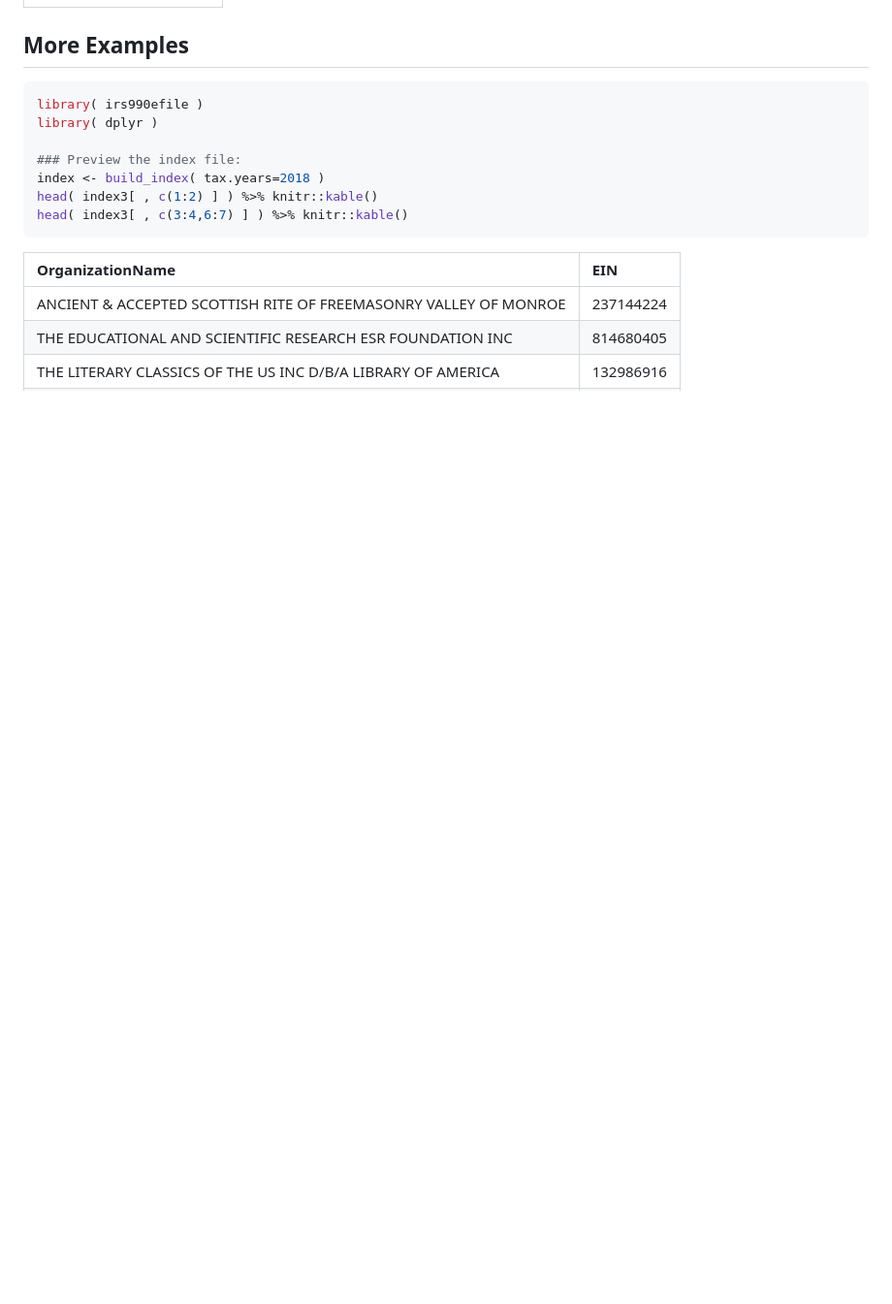
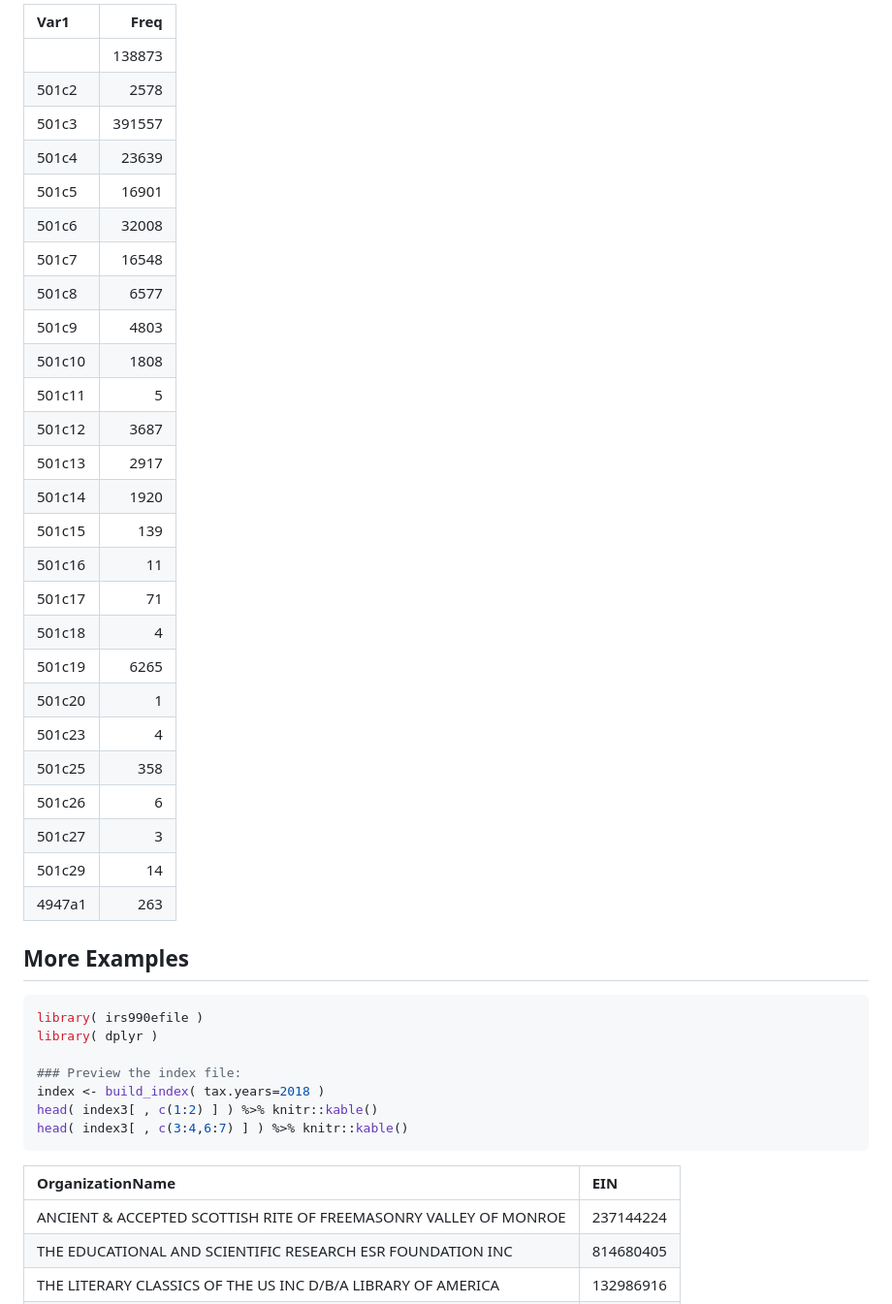
Before and after one commit to Nonprofit-Open-Data-Collective/irs990efile, a Markdown page: README.md, the part around one of its changes. Shown at 97% size. Rendered like a GitHub page; blank space fills up the shorter version.

```diff
--- a/README.md
+++ b/README.md
@@ -87,5 +87,32 @@ Download their full efile index file (check their site for newer versions):
 
-
+|Var1   |   Freq|
+|:------|------:|
+|       | 138873|
+|501c2  |   2578|
+|501c3  | 391557|
+|501c4  |  23639|
+|501c5  |  16901|
+|501c6  |  32008|
+|501c7  |  16548|
+|501c8  |   6577|
+|501c9  |   4803|
+|501c10 |   1808|
+|501c11 |      5|
+|501c12 |   3687|
+|501c13 |   2917|
+|501c14 |   1920|
+|501c15 |    139|
+|501c16 |     11|
+|501c17 |     71|
+|501c18 |      4|
+|501c19 |   6265|
+|501c20 |      1|
+|501c23 |      4|
+|501c25 |    358|
+|501c26 |      6|
+|501c27 |      3|
+|501c29 |     14|
+|4947a1 |    263|
 
 
 
```
Also changed, not shown: other parts of README.md (+35 -35 lines).
